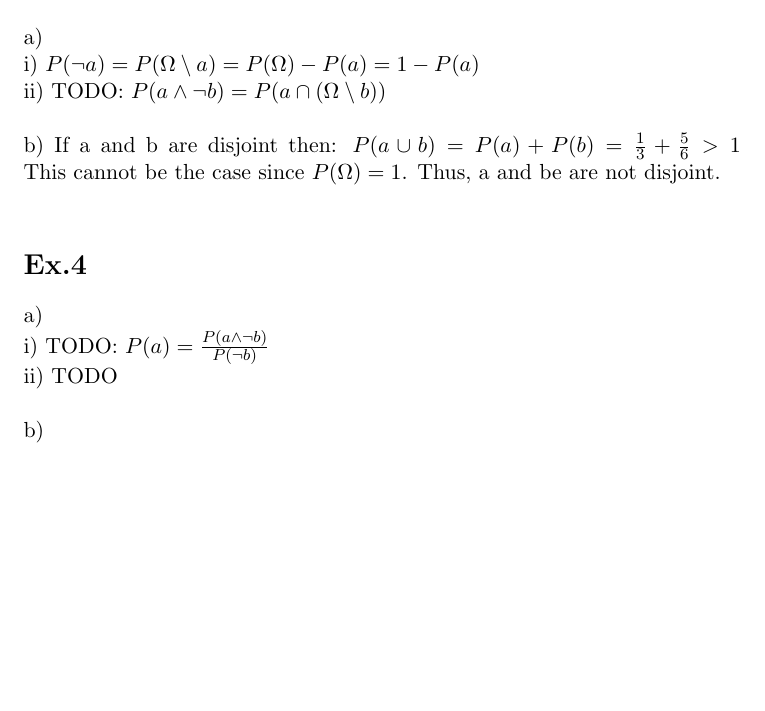
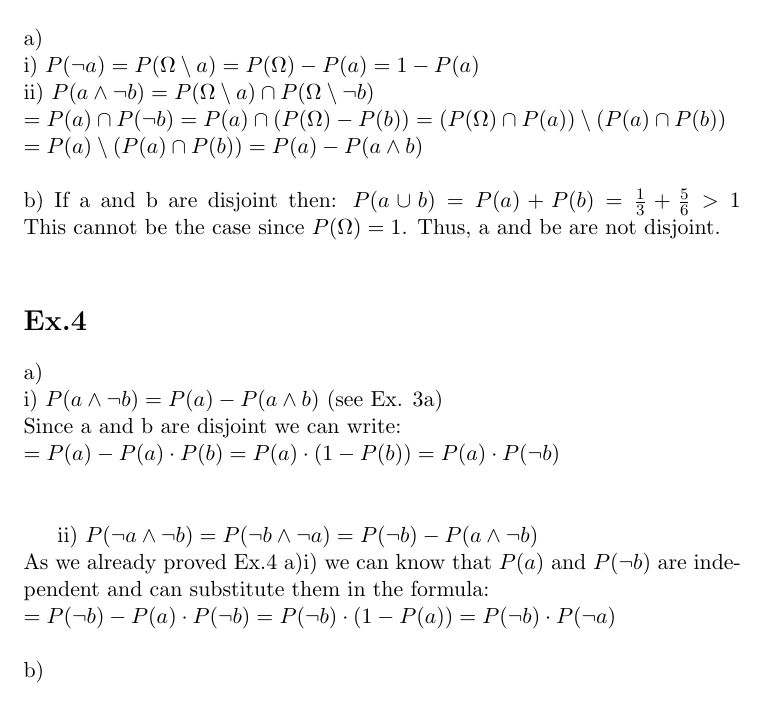
Before and after one commit to alexdiete/decision-support, a LaTeX document (ex3/ex3.tex): part of page 2 of 5, cut so that both start at the same text, the shorter picture padded with empty space. Compiled offline with pdfLaTeX.

Commit message:
Ex.4 and 3

```diff
--- a/ex3/ex3.tex
+++ b/ex3/ex3.tex
@@ -43,16 +43,25 @@ ii) There are 13 possibilities of a Four of a kind. Since one card does not matt
 \section*{Ex.3}
 a)\\
 i) $P(\neg a) = P(\Omega \setminus a) = P(\Omega) - P(a) = 1 - P(a)$ \\
-ii) TODO:  $P(a \wedge \neg b) = P(a \cap (\Omega \setminus b))$ \\
+ii) $P(a \wedge \neg b) = P(\Omega \setminus a) \cap P(\Omega \setminus \neg b)$ \\
+$ = P(a) \cap P(\neg b) = P(a) \cap (P(\Omega) - P(b)) = (P(\Omega) \cap P(a)) \setminus (P(a) \cap P(b))$ \\
+$= P(a) \setminus (P(a) \cap P(b)) = P(a) - P(a \wedge b)$ \\
 \\
 b) If a and b are disjoint then: $P(a \cup b) = P(a) + P(b) = \frac{1}{3} + \frac{5}{6} > 1$ This cannot be the case since $P(\Omega) = 1$. Thus, a and be are not disjoint. \\
 
 \section*{Ex.4}
 
 a)\\
-i) TODO: $P(a) = \frac{P(a \wedge \neg b)}{P(\neg b)} $\\
-ii) TODO\\
-\\
+i) $P(a \wedge \neg b) = P(a) - P(a \wedge b) $ (see Ex. 3a) \\
+Since a and b are disjoint we can write: \\
+$ = P(a) - P(a) \cdot P(b) = P(a) \cdot (1 - P(b)) = P(a) \cdot P(\neg b)$ \newline
+\newline
+
+ii) $P(\neg a \wedge \neg b) = P(\neg b \wedge \neg a) = P(\neg b) - P(a \wedge \neg b)$ \\
+As we already proved Ex.4 a)i) we can know that $P(a)$ and $P(\neg b)$ are independent and can substitute them in the formula: \\
+$= P(\neg b) - P(a) \cdot P(\neg b) = P(\neg b) \cdot (1 - P(a)) = P(\neg b) \cdot P(\neg a)$
+\\ \\
+\noindent
 b)\\
 \\
 i) At first Alice has the probability of $\frac{1}{2}$ to win. When Alice does not win, it is Rob's turn. When he loses (also with P = $\frac{1}{2}$), Alice has again the possiblity to win with $\frac{1}{2}$ resulting in $\frac{1}{2}+\frac{1}{2}*\frac{1}{2}*\frac{1}{2}$. The third step is that, Alice does not win in the first round, Rob does not win in his first try, Alice does not win on her second try, Rob does not win on his second try and Alice wins on her third try. This results in $\frac{1}{2}+\frac{1}{2}*\frac{1}{2}*\frac{1}{2}+\frac{1}{2}*\frac{1}{2}*\frac{1}{2}*\frac{1}{2}*\frac{1}{2}$. This goes on forever. This can be described with the following sum: $ \sum\nolimits_{i=0}^\infty(\frac{1}{2^{2i-1}})$. This sum converges to the probability P(AliceWins) = $\frac{2}{3}$ TODO: Wie ausrechen (gezogen von Wolfram Alpha).\\
```
Also changed, not shown: ex3/ex3.pdf.
